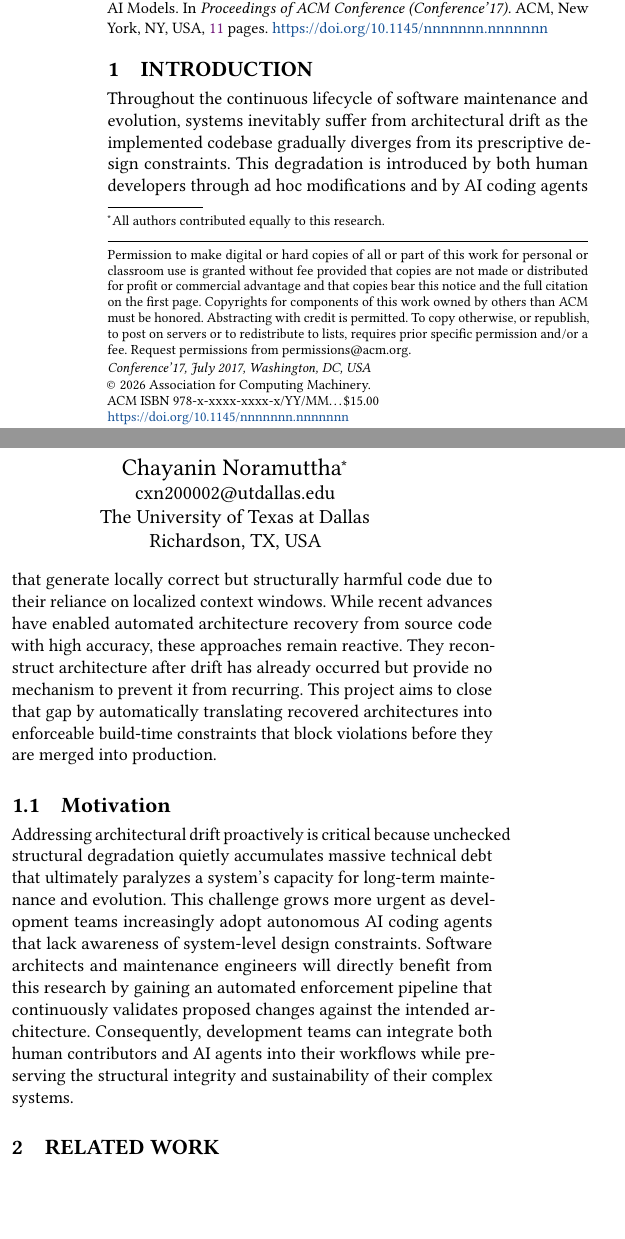
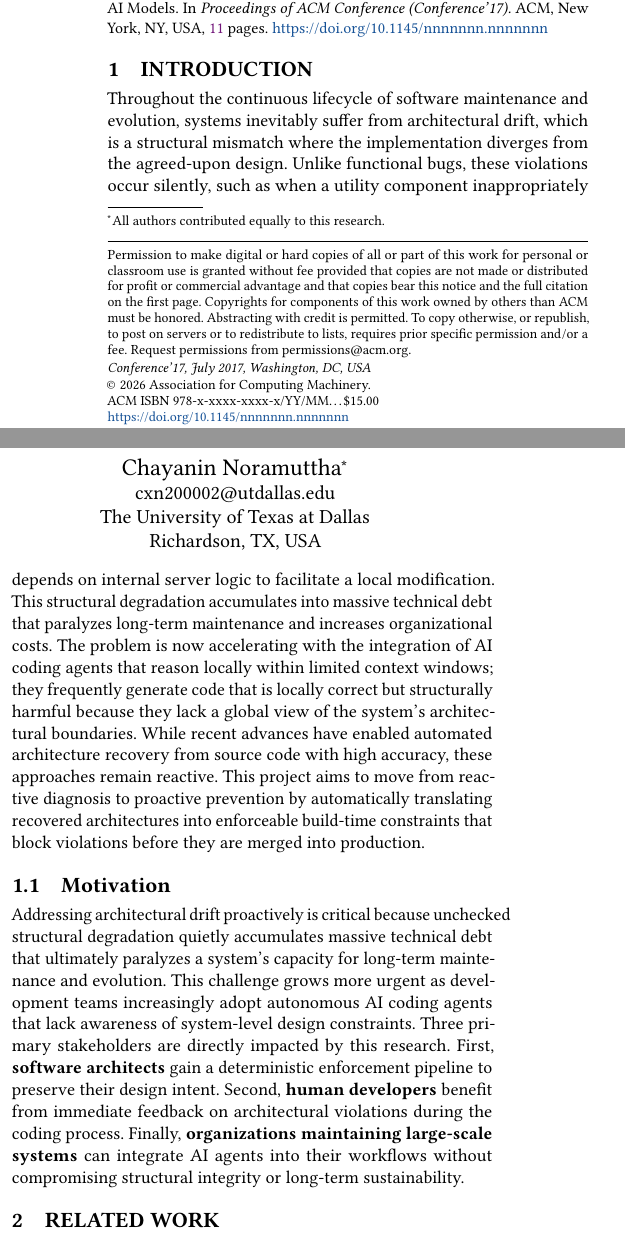
Before and after one commit to Mebsina/cs6356-archunit, a LaTeX paper (report/main.tex): two parts of the columns of page 1 of 11, joined at a grey line, cut so that both start at the same text, the shorter picture padded with empty space. Compiled offline with pdfLaTeX.

Commit message:
docs: intro update

```diff
--- a/report/main.tex
+++ b/report/main.tex
@@ -234,10 +234,10 @@ We evaluate the approach on Spring Framework,\linebreak Apache ZooKeeper, HashiC
 \maketitle
 
 \section{Introduction}
-Throughout the continuous lifecycle of software maintenance and evolution, systems inevitably suffer from architectural drift as the implemented codebase gradually diverges from its prescriptive design constraints. This degradation is introduced by both human developers through ad hoc modifications and by AI coding agents that generate locally correct but structurally harmful code due to their reliance on localized context windows. While recent advances have enabled automated architecture recovery from source code with high accuracy, these approaches remain reactive. They reconstruct architecture after drift has already occurred but provide no mechanism to prevent it from recurring. This project aims to close that gap by automatically translating recovered architectures into enforceable build-time constraints that block violations before they are merged into production.
+Throughout the continuous lifecycle of software maintenance and evolution, systems inevitably suffer from architectural drift, which is a structural mismatch where the implementation diverges from the agreed-upon design. Unlike functional bugs, these violations occur silently, such as when a utility component inappropriately depends on internal server logic to facilitate a local modification. This structural degradation accumulates into massive technical debt that paralyzes long-term maintenance and increases organizational costs. The problem is now accelerating with the integration of AI coding agents that reason locally within limited context windows; they frequently generate code that is locally correct but structurally harmful because they lack a global view of the system's architectural boundaries. While recent advances have enabled automated architecture recovery from source code with high accuracy, these approaches remain reactive. This project aims to move from reactive diagnosis to proactive prevention by automatically translating recovered architectures into enforceable build-time constraints that block violations before they are merged into production.
 
 \subsection{Motivation}
-Addressing architectural drift proactively is critical because unchecked structural degradation quietly accumulates massive technical debt that ultimately paralyzes a system's capacity for long-term maintenance and evolution. This challenge grows more urgent as development teams increasingly adopt autonomous AI coding agents that lack awareness of system-level design constraints. Software architects and maintenance engineers will directly benefit from this research by gaining an automated enforcement pipeline that continuously validates proposed changes against the intended architecture. Consequently, development teams can integrate both human contributors and AI agents into their workflows while preserving the structural integrity and sustainability of their complex systems.
+Addressing architectural drift proactively is critical because unchecked structural degradation quietly accumulates massive technical debt that ultimately paralyzes a system's capacity for long-term maintenance and evolution. This challenge grows more urgent as development teams increasingly adopt autonomous AI coding agents that lack awareness of system-level design constraints. Three primary stakeholders are directly impacted by this research. First, \textbf{software architects} gain a deterministic enforcement pipeline to preserve their design intent. Second, \textbf{human developers} benefit from immediate feedback on architectural violations during the coding process. Finally, \textbf{organizations maintaining large-scale systems} can integrate AI agents into their workflows without compromising structural integrity or long-term sustainability.
 
 \section{Related work}
 Recent literature has increasingly explored the intersection of LLMs and software architecture, but efforts to use AI for detecting architectural drift have revealed significant limitations.
```
